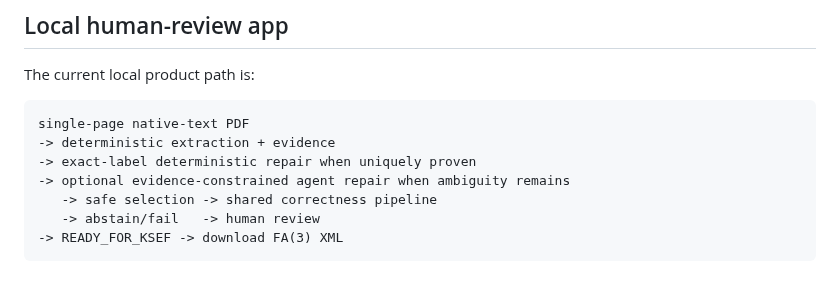
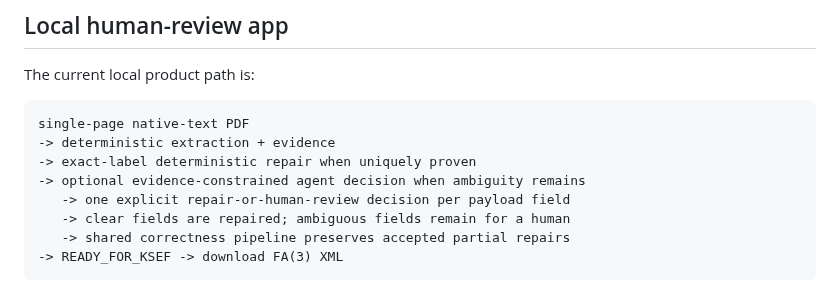
Before and after one commit to komaksym/AlfredoTheClerk, a Markdown page: README.md, the part around one of its changes. GitHub-like rendering.

````diff
--- a/README.md
+++ b/README.md
@@ -13,9 +13,10 @@ The current local product path is:
 single-page native-text PDF
 -> deterministic extraction + evidence
 -> exact-label deterministic repair when uniquely proven
--> optional evidence-constrained agent repair when ambiguity remains
-   -> safe selection -> shared correctness pipeline
-   -> abstain/fail   -> human review
+-> optional evidence-constrained agent decision when ambiguity remains
+   -> one explicit repair-or-human-review decision per payload field
+   -> clear fields are repaired; ambiguous fields remain for a human
+   -> shared correctness pipeline preserves accepted partial repairs
 -> READY_FOR_KSEF -> download FA(3) XML
 ```
 
````
Also changed, not shown: other parts of README.md (+43 -19 lines).
